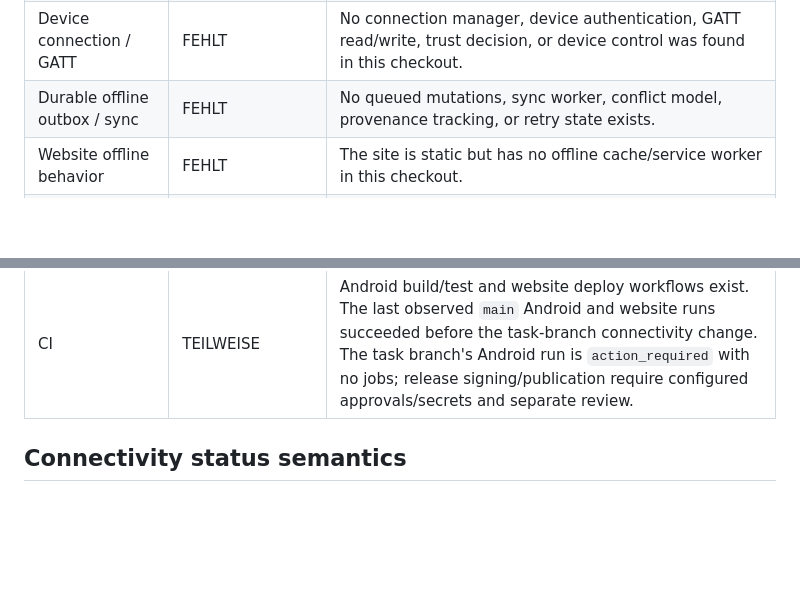
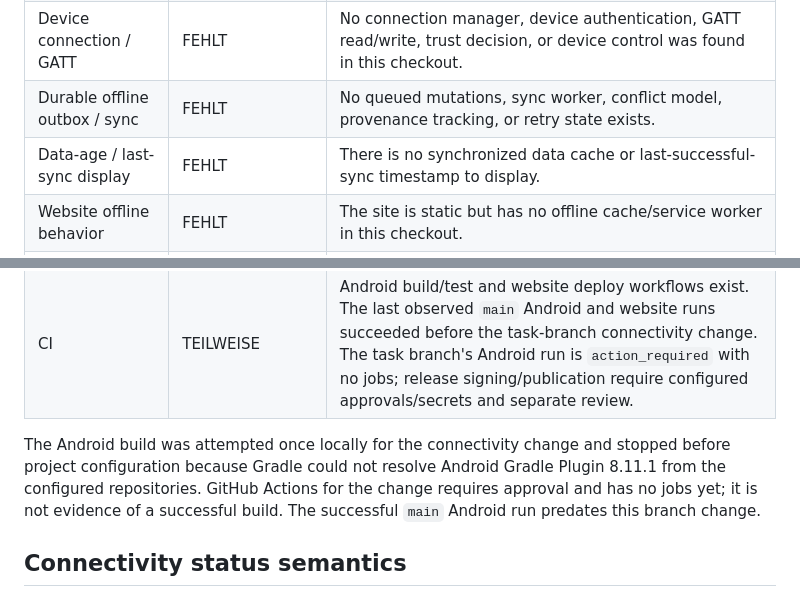
Before and after one commit to nikolausnold/NIKNOLIG, a Markdown page: docs/architecture/offline-first-readiness.md, 2 parts joined by grey strips. Drawn GitHub-style; blank space fills up the shorter version.

Commit message:
Document integration status and API contract
Co-authored-by: nikolausnold <339979236+nikolausnold@users.noreply.github.com>

```diff
--- a/docs/architecture/offline-first-readiness.md
+++ b/docs/architecture/offline-first-readiness.md
@@ -22,6 +22,7 @@ and `NICHT GETESTET` means runtime behavior has not been demonstrated.
 | BLE | TEILWEISE | Foreground, user-started discovery displays advertised name and signal strength for up to 30 seconds. Results are transient and cleared on leaving the Activity. |
 | Device connection / GATT | FEHLT | No connection manager, device authentication, GATT read/write, trust decision, or device control was found in this checkout. |
 | Durable offline outbox / sync | FEHLT | No queued mutations, sync worker, conflict model, provenance tracking, or retry state exists. |
+| Data-age / last-sync display | FEHLT | There is no synchronized data cache or last-successful-sync timestamp to display. |
 | Website offline behavior | FEHLT | The site is static but has no offline cache/service worker in this checkout. |
 | API for knowledge exchange | BLOCKIERT | `server/health-server.mjs` exposes only `/v1/health`; there is no data backend or verified Defense API. |
 | Local WLAN service | FEHLT | No local-network discovery or local service transport is implemented. |
@@ -29,6 +30,12 @@ and `NICHT GETESTET` means runtime behavior has not been demonstrated.
 | Satellite / mesh | FEHLT | No satellite hardware integration or general-purpose mesh transport is implemented or tested. |
 | NIKNOLIG Defense / NOLD Edge repositories | BLOCKIERT | GitHub account repository search exposed only `NIKNOLIG`; direct reads of the named Defense and NOLD Edge repositories returned 404. Their code, branches, APIs, and workflows could not be inspected. No changes were made outside NIKNOLIG. |
 | CI | TEILWEISE | Android build/test and website deploy workflows exist. The last observed `main` Android and website runs succeeded before the task-branch connectivity change. The task branch's Android run is `action_required` with no jobs; release signing/publication require configured approvals/secrets and separate review. |
+
+The Android build was attempted once locally for the connectivity change and stopped
+before project configuration because Gradle could not resolve Android Gradle Plugin
+8.11.1 from the configured repositories. GitHub Actions for the change requires
+approval and has no jobs yet; it is not evidence of a successful build. The successful
+`main` Android run predates this branch change.
 
 ## Connectivity status semantics
 
```
